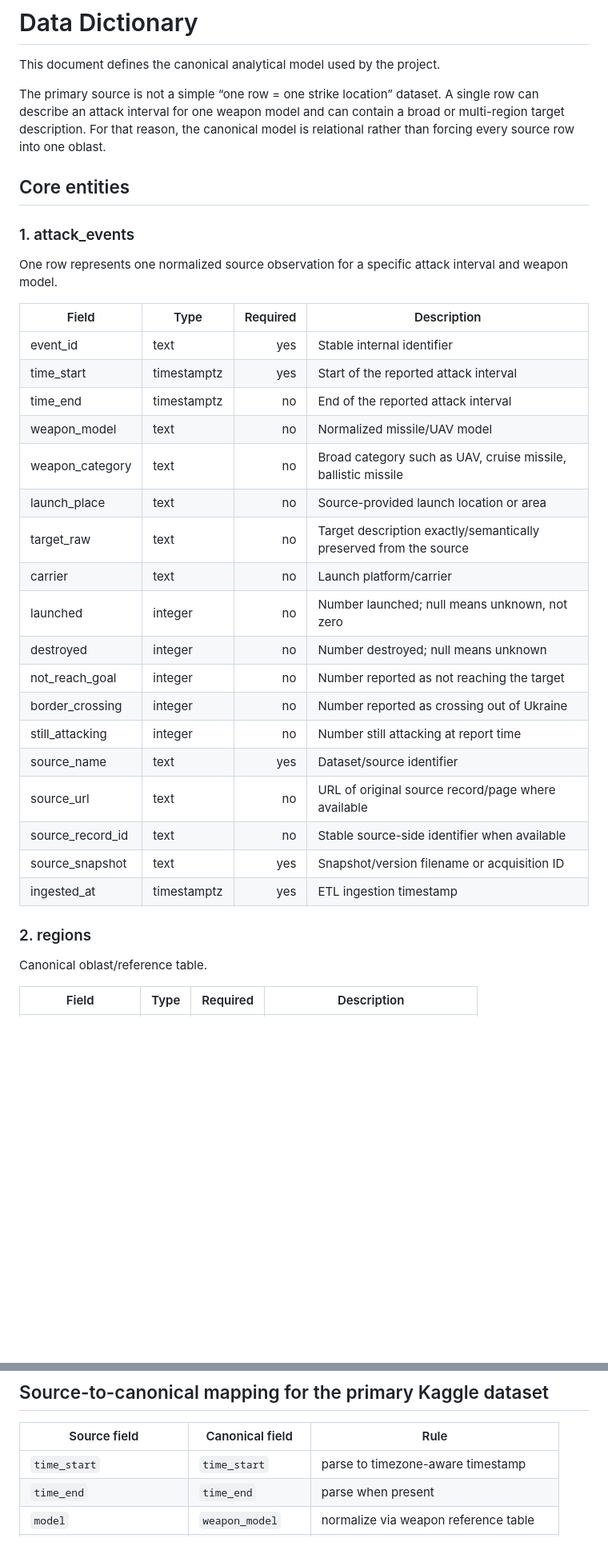
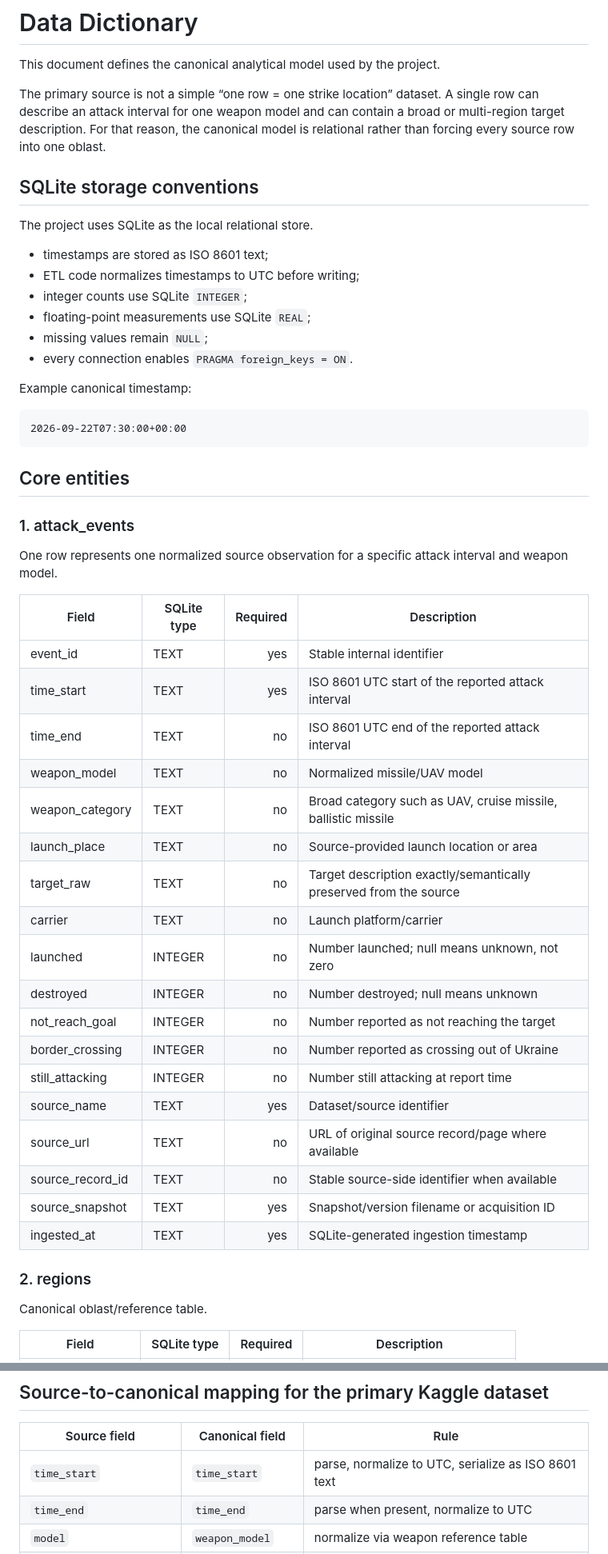
Before and after one commit to RomanMykolaichuk/Course_AI-2026_2_14, a Markdown page: docs/data_dictionary.md, 2 parts joined by grey strips. Shown at 80% size. GitHub-like rendering; blank space fills up the shorter version.

Commit message:
Align canonical data dictionary with SQLite

````diff
--- a/docs/data_dictionary.md
+++ b/docs/data_dictionary.md
@@ -3,6 +3,23 @@
 This document defines the canonical analytical model used by the project.
 
 The primary source is not a simple “one row = one strike location” dataset. A single row can describe an attack interval for one weapon model and can contain a broad or multi-region target description. For that reason, the canonical model is relational rather than forcing every source row into one oblast.
+
+## SQLite storage conventions
+
+The project uses SQLite as the local relational store.
+
+- timestamps are stored as ISO 8601 text;
+- ETL code normalizes timestamps to UTC before writing;
+- integer counts use SQLite `INTEGER`;
+- floating-point measurements use SQLite `REAL`;
+- missing values remain `NULL`;
+- every connection enables `PRAGMA foreign_keys = ON`.
+
+Example canonical timestamp:
+
+```text
+2026-09-22T07:30:00+00:00
+```
 
 ## Core entities
 
@@ -10,30 +27,30 @@ The primary source is not a simple “one row = one strike location” dataset.
 
 One row represents one normalized source observation for a specific attack interval and weapon model.
 
-| Field | Type | Required | Description |
+| Field | SQLite type | Required | Description |
 |---|---|---:|---|
-| event_id | text | yes | Stable internal identifier |
-| time_start | timestamptz | yes | Start of the reported attack interval |
-| time_end | timestamptz | no | End of the reported attack interval |
-| weapon_model | text | no | Normalized missile/UAV model |
-| weapon_category | text | no | Broad category such as UAV, cruise missile, ballistic missile |
-| launch_place | text | no | Source-provided launch location or area |
-| target_raw | text | no | Target description exactly/semantically preserved from the source |
-| carrier | text | no | Launch platform/carrier |
-| launched | integer | no | Number launched; null means unknown, not zero |
-| destroyed | integer | no | Number destroyed; null means unknown |
-| not_reach_goal | integer | no | Number reported as not reaching the target |
-| border_crossing | integer | no | Number reported as crossing out of Ukraine |
-| still_attacking | integer | no | Number still attacking at report time |
-| source_name | text | yes | Dataset/source identifier |
-| source_url | text | no | URL of original source record/page where available |
-| source_record_id | text | no | Stable source-side identifier when available |
-| source_snapshot | text | yes | Snapshot/version filename or acquisition ID |
-| ingested_at | timestamptz | yes | ETL ingestion timestamp |
+| event_id | TEXT | yes | Stable internal identifier |
+| time_start | TEXT | yes | ISO 8601 UTC start of the reported attack interval |
+| time_end | TEXT | no | ISO 8601 UTC end of the reported attack interval |
+| weapon_model | TEXT | no | Normalized missile/UAV model |
+| weapon_category | TEXT | no | Broad category such as UAV, cruise missile, ballistic missile |
+| launch_place | TEXT | no | Source-provided launch location or area |
+| target_raw | TEXT | no | Target description exactly/semantically preserved from the source |
+| carrier | TEXT | no | Launch platform/carrier |
+| launched | INTEGER | no | Number launched; null means unknown, not zero |
+| destroyed | INTEGER | no | Number destroyed; null means unknown |
+| not_reach_goal | INTEGER | no | Number reported as not reaching the target |
+| border_crossing | INTEGER | no | Number reported as crossing out of Ukraine |
+| still_attacking | INTEGER | no | Number still attacking at report time |
+| source_name | TEXT | yes | Dataset/source identifier |
+| source_url | TEXT | no | URL of original source record/page where available |
+| source_record_id | TEXT | no | Stable source-side identifier when available |
+| source_snapshot | TEXT | yes | Snapshot/version filename or acquisition ID |
+| ingested_at | TEXT | yes | SQLite-generated ingestion timestamp |
 
 ### 2. regions
 
 Canonical oblast/reference table.
 
-| Field | Type | Required | Description |
+| Field | SQLite type | Required | Description |
 |---|---|---:|---|
@@ -131,8 +164,8 @@ Do not use as predictors:
 
 | Source field | Canonical field | Rule |
 |---|---|---|
-| `time_start` | `time_start` | parse to timezone-aware timestamp |
-| `time_end` | `time_end` | parse when present |
+| `time_start` | `time_start` | parse, normalize to UTC, serialize as ISO 8601 text |
+| `time_end` | `time_end` | parse when present, normalize to UTC |
 | `model` | `weapon_model` | normalize via weapon reference table |
 | model reference category | `weapon_category` | join from `missiles_and_uavs.csv` |
 | `launch_place` | `launch_place` | preserve source text |
````
Also changed, not shown: other parts of docs/data_dictionary.md (+51 -34 lines).
